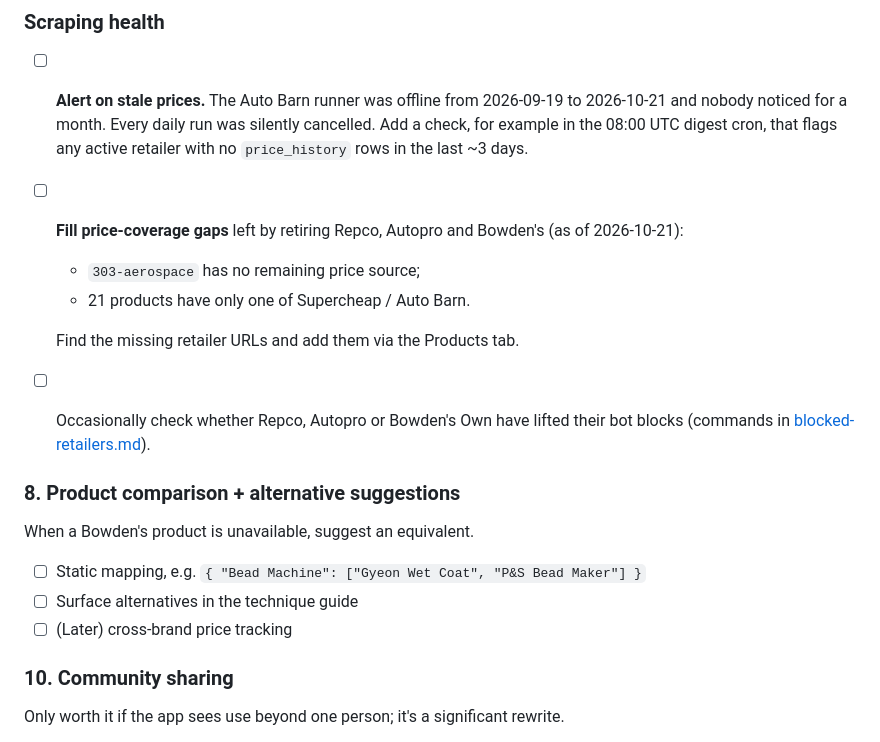
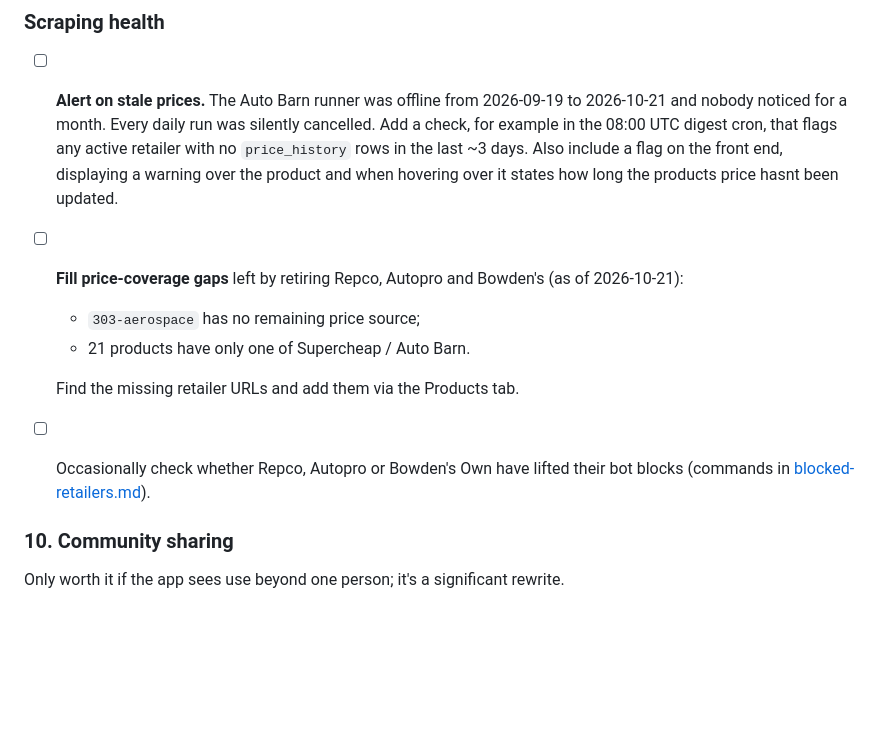
Before and after one commit to osann/corolla-zr-maintenance-app, a Markdown page: docs/tasks.md, the part around the change. Rendered like a GitHub page; blank space fills up the shorter version.

Commit message:
docs: flag stale prices in the UI too; drop product-comparison idea
The stale-price task now also asks for a warning on each product in the
app, with a hover note saying how long since its price last updated.
Removes the "product comparison + alternative suggestions" backlog item.

```diff
--- a/docs/tasks.md
+++ b/docs/tasks.md
@@ -5,19 +5,13 @@ Backlog ranked by usefulness × feasibility. Each item is independently shippabl
 ## Open
 
 ### Scraping health
-- ☐ **Alert on stale prices.** The Auto Barn runner was offline from 2026-09-19 to 2026-10-21 and nobody noticed for a month. Every daily run was silently cancelled. Add a check, for example in the 08:00 UTC digest cron, that flags any active retailer with no `price_history` rows in the last ~3 days.
+- ☐ **Alert on stale prices.** The Auto Barn runner was offline from 2026-09-19 to 2026-10-21 and nobody noticed for a month. Every daily run was silently cancelled. Add a check, for example in the 08:00 UTC digest cron, that flags any active retailer with no `price_history` rows in the last ~3 days. Also include a flag on the front end, displaying a warning over the product and when hovering over it states how long the products price hasnt been updated.
 - ☐ **Fill price-coverage gaps** left by retiring Repco, Autopro and Bowden's (as of 2026-10-21):
   - `303-aerospace` has no remaining price source;
   - 21 products have only one of Supercheap / Auto Barn.
 
   Find the missing retailer URLs and add them via the Products tab.
 - ☐ Occasionally check whether Repco, Autopro or Bowden's Own have lifted their bot blocks (commands in [blocked-retailers.md](blocked-retailers.md)).
-
-### 8. Product comparison + alternative suggestions
-When a Bowden's product is unavailable, suggest an equivalent.
-- ☐ Static mapping, e.g. `{ "Bead Machine": ["Gyeon Wet Coat", "P&S Bead Maker"] }`
-- ☐ Surface alternatives in the technique guide
-- ☐ (Later) cross-brand price tracking
 
 ### 10. Community sharing
 Only worth it if the app sees use beyond one person; it's a significant rewrite.
```
